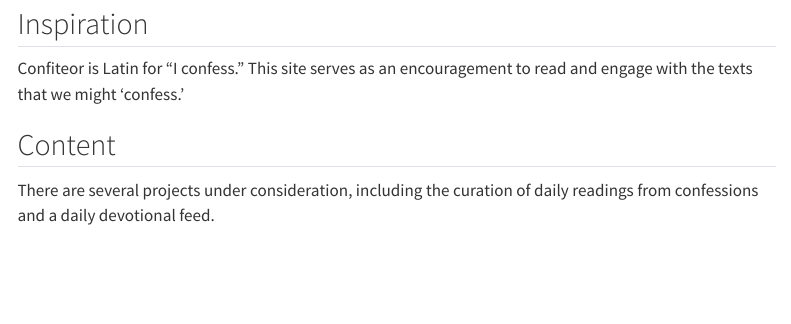
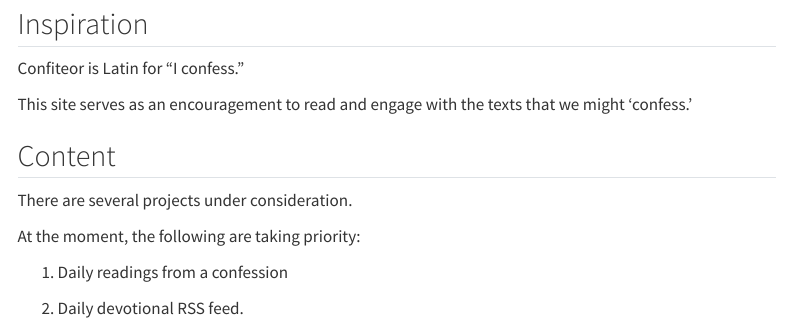
Before and after one commit to kylegontjes/confiteor, a Quarto document (about.qmd): the page in a window 1100 px wide, from 80 px down. Rendered offline with R 4.5, knitr and Pandoc in place of Quarto, with nearby package versions; menus at the side of the page are left out.

Commit message:
update about and index pages

```diff
--- a/about.qmd
+++ b/about.qmd
@@ -4,8 +4,16 @@ title: "About"
 
 ## Inspiration
 
-Confiteor is Latin for "I confess." This site serves as an encouragement to read and engage with the texts that we might 'confess.'
+Confiteor is Latin for "I confess."
+
+This site serves as an encouragement to read and engage with the texts that we might 'confess.'
 
 ## Content
 
-There are several projects under consideration, including the curation of daily readings from confessions and a daily devotional feed.
+There are several projects under consideration.
+
+At the moment, the following are taking priority:
+
+1. Daily readings from a confession
+
+2. Daily devotional RSS feed.
```
Also changed, not shown: index.qmd (+2 -0 lines).
